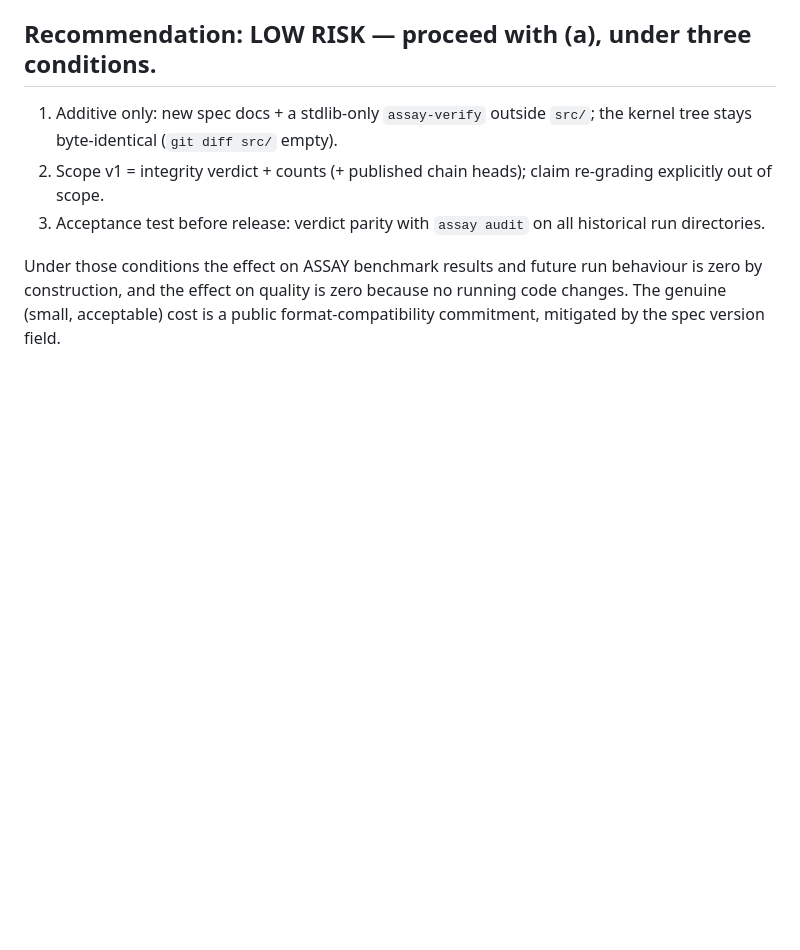
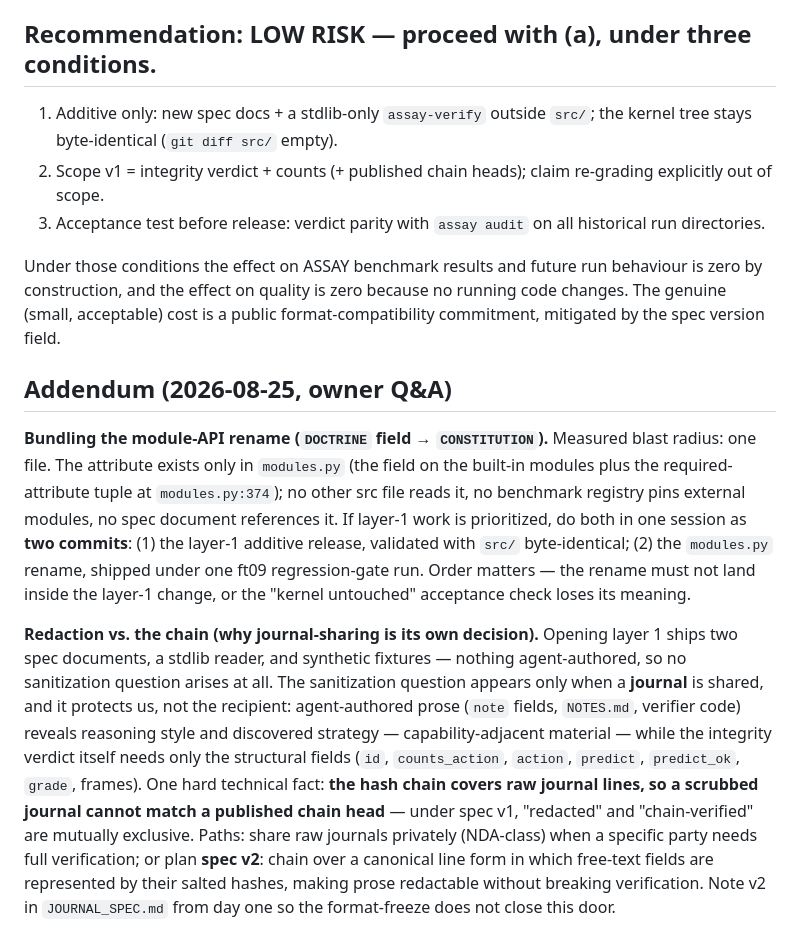
Before and after one commit to arjmandi/assay, a Markdown page: docs/LAYER1_ASSESSMENT.md, the part around the change. Drawn GitHub-style; blank space fills up the shorter version.

Commit message:
docs: layer-1 assessment addendum — module-rename bundling plan; redaction-vs-chain analysis and spec-v2 path

```diff
--- a/docs/LAYER1_ASSESSMENT.md
+++ b/docs/LAYER1_ASSESSMENT.md
@@ -128,3 +128,33 @@ Under those conditions the effect on ASSAY benchmark results and future run
 behaviour is zero by construction, and the effect on quality is zero because
 no running code changes. The genuine (small, acceptable) cost is a public
 format-compatibility commitment, mitigated by the spec version field.
+
+## Addendum (2026-08-25, owner Q&A)
+
+**Bundling the module-API rename (`DOCTRINE` field → `CONSTITUTION`).**
+Measured blast radius: one file. The attribute exists only in `modules.py`
+(the field on the built-in modules plus the required-attribute tuple at
+`modules.py:374`); no other src file reads it, no benchmark registry pins
+external modules, no spec document references it. If layer-1 work is
+prioritized, do both in one session as **two commits**: (1) the layer-1
+additive release, validated with `src/` byte-identical; (2) the `modules.py`
+rename, shipped under one ft09 regression-gate run. Order matters — the
+rename must not land inside the layer-1 change, or the "kernel untouched"
+acceptance check loses its meaning.
+
+**Redaction vs. the chain (why journal-sharing is its own decision).**
+Opening layer 1 ships two spec documents, a stdlib reader, and synthetic
+fixtures — nothing agent-authored, so no sanitization question arises at all.
+The sanitization question appears only when a **journal** is shared, and it
+protects us, not the recipient: agent-authored prose (`note` fields,
+`NOTES.md`, verifier code) reveals reasoning style and discovered strategy —
+capability-adjacent material — while the integrity verdict itself needs only
+the structural fields (`id`, `counts_action`, `action`, `predict`,
+`predict_ok`, `grade`, frames). One hard technical fact: **the hash chain
+covers raw journal lines, so a scrubbed journal cannot match a published
+chain head** — under spec v1, "redacted" and "chain-verified" are mutually
+exclusive. Paths: share raw journals privately (NDA-class) when a specific
+party needs full verification; or plan **spec v2**: chain over a canonical
+line form in which free-text fields are represented by their salted hashes,
+making prose redactable without breaking verification. Note v2 in
+`JOURNAL_SPEC.md` from day one so the format-freeze does not close this door.
```
